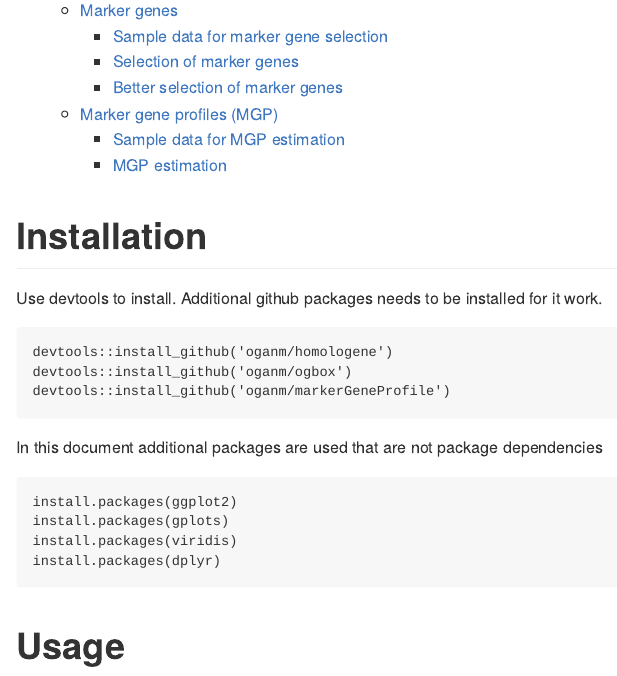
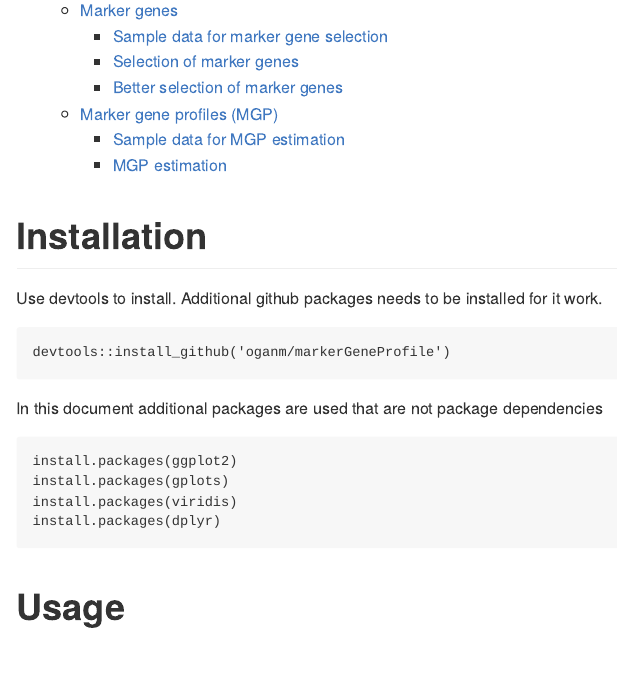
Before and after one commit to PavlidisLab/markerGeneProfile, an R Markdown document (README.Rmd): the page in a window 1100 px wide, from 300 px down. The pictures show the output file README.md that the author committed with the source, drawn offline in the style of GitHub; long lines of code are wrapped; badge pictures from the web are left out.

Commit message:
readme update

````diff
--- a/README.Rmd
+++ b/README.Rmd
@@ -32,8 +32,6 @@ Installation
 
 Use devtools to install. Additional github packages needs to be installed for it work.
 ```
-devtools::install_github('oganm/homologene')
-devtools::install_github('oganm/ogbox')
 devtools::install_github('oganm/markerGeneProfile')
 ```
 
````
Also changed, not shown: README.md, 4 other files.
